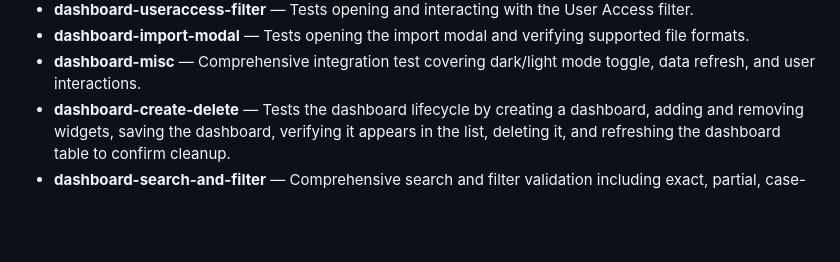
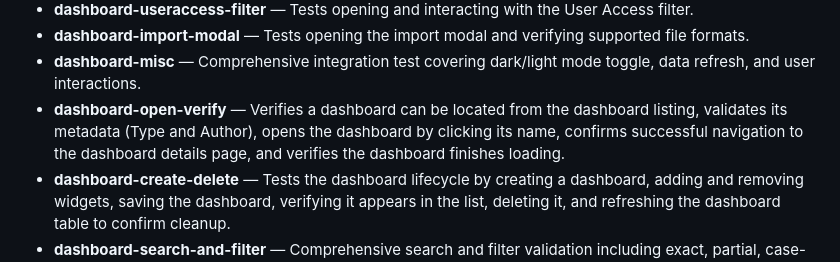
Before and after one commit to yohannshroff-netmon/Bloo-QA-Automation, a Markdown page: README.md, the part around the change. Drawn GitHub-style; blank space fills up the shorter version.

```diff
--- a/README.md
+++ b/README.md
@@ -59,6 +59,7 @@ All dashboard tests are consolidated into a single Playwright spec:
 - **dashboard-useraccess-filter** — Tests opening and interacting with the User Access filter.
 - **dashboard-import-modal** — Tests opening the import modal and verifying supported file formats.
 - **dashboard-misc** — Comprehensive integration test covering dark/light mode toggle, data refresh, and user interactions.
+- **dashboard-open-verify** — Verifies a dashboard can be located from the dashboard listing, validates its metadata (Type and Author), opens the dashboard by clicking its name, confirms successful navigation to the dashboard details page, and verifies the dashboard finishes loading.
 - **dashboard-create-delete** — Tests the dashboard lifecycle by creating a dashboard, adding and removing widgets, saving the dashboard, verifying it appears in the list, deleting it, and refreshing the dashboard table to confirm cleanup.
 - **dashboard-search-and-filter** — Comprehensive search and filter validation including exact, partial, case-insensitive, empty-result searches, filter combinations, filter reset, and filter persistence.
 
```
